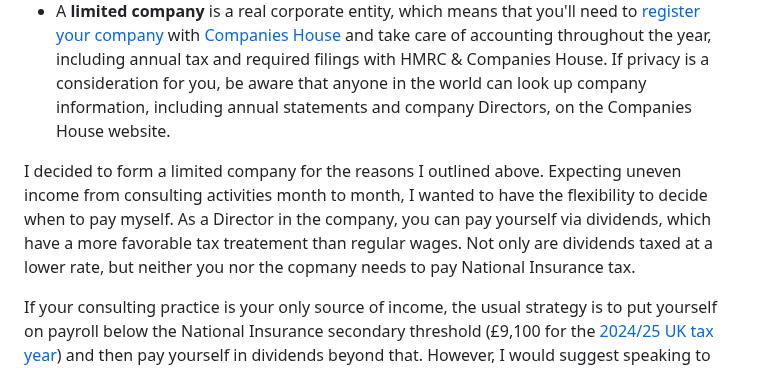
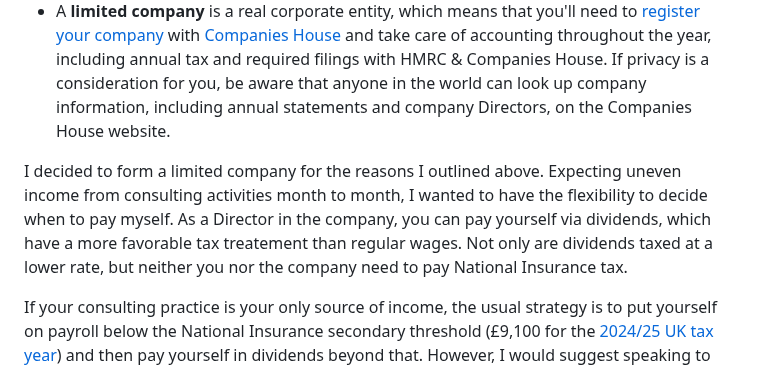
Before and after one commit to alexmensch/alxm.me, a Markdown page: src/writing/us-consulting-in-uk.md, the part around the change. GitHub-like rendering.

Commit message:
Typo fix (#32)
* Typo fix

* Update us-consulting-in-uk.md

```diff
--- a/src/writing/us-consulting-in-uk.md
+++ b/src/writing/us-consulting-in-uk.md
@@ -33,7 +33,7 @@ As a for-profit consultant, you can register yourself as a sole trader or as a l
 - A **sole trader** is a pass-through designation, so you have to declare all of your earnings (turnover) as income and pay regular income tax on all profit for the year. Because of my specific goals, I didn't look into this options in much detail, but ultimately you're responsible for keeping records for the business and then filing a [self-assessment tax return](https://www.gov.uk/self-assessment-tax-return-forms) with HMRC.
 - A **limited company** is a real corporate entity, which means that you'll need to [register your company](https://www.gov.uk/limited-company-formation/register-your-company) with [Companies House](https://www.gov.uk/government/organisations/companies-house) and take care of accounting throughout the year, including annual tax and required filings with HMRC & Companies House. If privacy is a consideration for you, be aware that anyone in the world can look up company information, including annual statements and company Directors, on the Companies House website.
 
-I decided to form a limited company for the reasons I outlined above. Expecting uneven income from consulting activities month to month, I wanted to have the flexibility to decide when to pay myself. As a Director in the company, you can pay yourself via dividends, which have a more favorable tax treatement than regular wages. Not only are dividends taxed at a lower rate, but neither you nor the copmany needs to pay National Insurance tax.
+I decided to form a limited company for the reasons I outlined above. Expecting uneven income from consulting activities month to month, I wanted to have the flexibility to decide when to pay myself. As a Director in the company, you can pay yourself via dividends, which have a more favorable tax treatement than regular wages. Not only are dividends taxed at a lower rate, but neither you nor the company need to pay National Insurance tax.
 
 If your consulting practice is your only source of income, the usual strategy is to put yourself on payroll below the National Insurance secondary threshold (£9,100 for the [2024/25 UK tax year](https://www.gov.uk/government/publications/rates-and-allowances-national-insurance-contributions/rates-and-allowances-national-insurance-contributions)) and then pay yourself in dividends beyond that. However, I would suggest speaking to your US tax advisor for your particular situation as this may or may not minimize your US tax burden according to the US-UK tax treaty rules.
 
```
